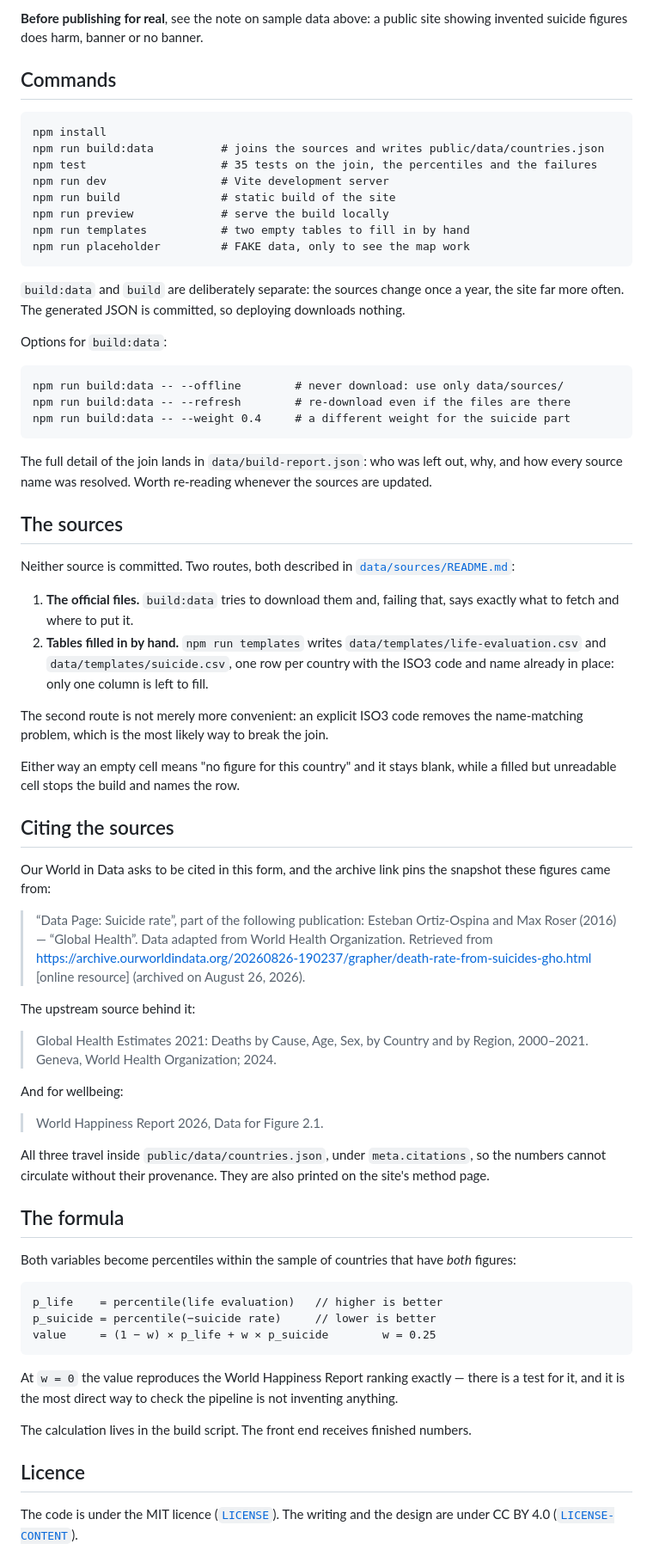
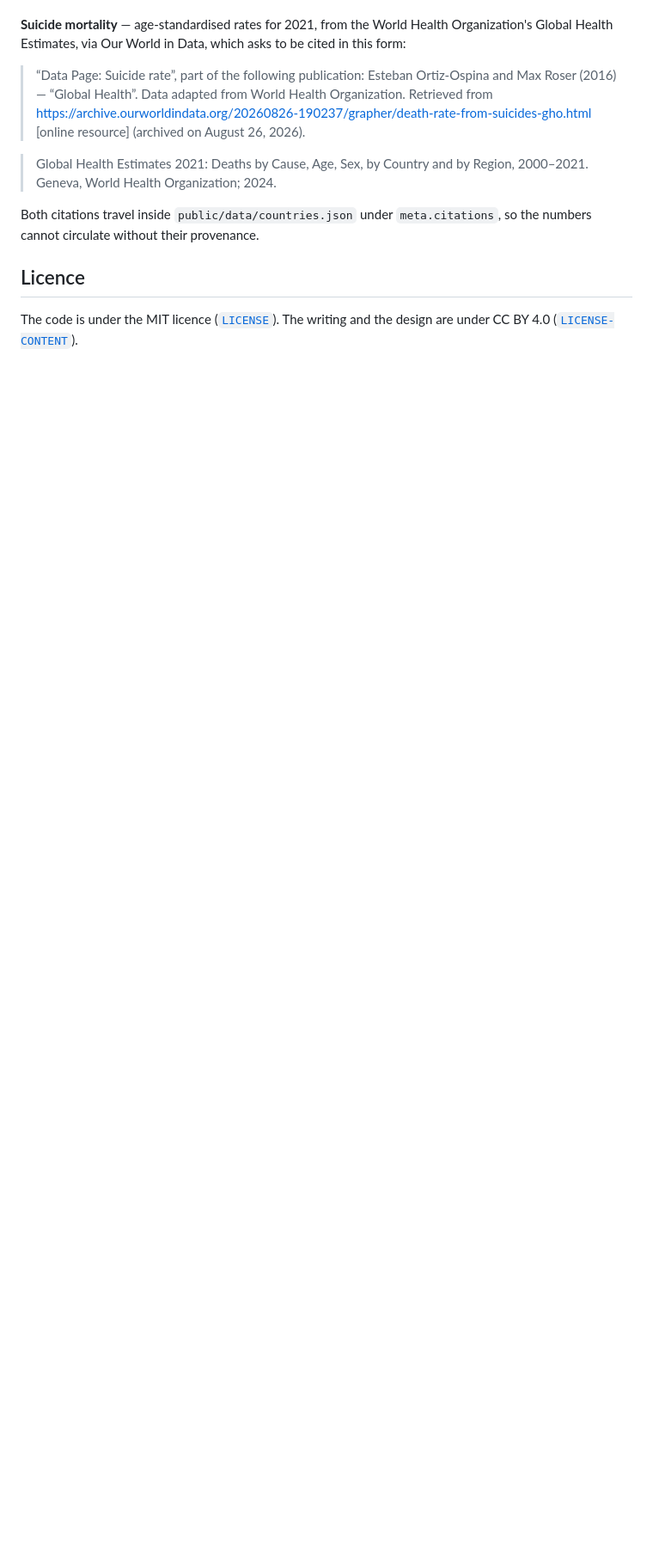
Before and after one commit to fradurr/AsHappyToSuicide, a Markdown page: README.md, the part around one of its changes. Shown at 86% size. Rendered like a GitHub page; blank space fills up the shorter version.

````diff
--- a/README.md
+++ b/README.md
@@ -90,57 +54,6 @@ blank.
-**Before publishing for real**, see the note on sample data above: a public site
-showing invented suicide figures does harm, banner or no banner.
-
-## Commands
-
-```
-npm install
-npm run build:data          # joins the sources and writes public/data/countries.json
-npm test                    # 35 tests on the join, the percentiles and the failures
-npm run dev                 # Vite development server
-npm run build               # static build of the site
-npm run preview             # serve the build locally
-npm run templates           # two empty tables to fill in by hand
-npm run placeholder         # FAKE data, only to see the map work
-```
-
-`build:data` and `build` are deliberately separate: the sources change once a
-year, the site far more often. The generated JSON is committed, so deploying
-downloads nothing.
-
-Options for `build:data`:
-
-```
-npm run build:data -- --offline        # never download: use only data/sources/
-npm run build:data -- --refresh        # re-download even if the files are there
-npm run build:data -- --weight 0.4     # a different weight for the suicide part
-```
-
-The full detail of the join lands in `data/build-report.json`: who was left out,
-why, and how every source name was resolved. Worth re-reading whenever the
-sources are updated.
-
-## The sources
-
-Neither source is committed. Two routes, both described in
-[`data/sources/README.md`](./data/sources/README.md):
-
-1. **The official files.** `build:data` tries to download them and, failing
-   that, says exactly what to fetch and where to put it.
-2. **Tables filled in by hand.** `npm run templates` writes
-   `data/templates/life-evaluation.csv` and `data/templates/suicide.csv`, one
-   row per country with the ISO3 code and name already in place: only one
-   column is left to fill.
-
-The second route is not merely more convenient: an explicit ISO3 code removes
-the name-matching problem, which is the most likely way to break the join.
-
-Either way an empty cell means "no figure for this country" and it stays blank,
-while a filled but unreadable cell stops the build and names the row.
-
-## Citing the sources
-
-Our World in Data asks to be cited in this form, and the archive link pins the
-snapshot these figures came from:
+**Suicide mortality** — age-standardised rates for 2021, from the World Health
+Organization's Global Health Estimates, via Our World in Data, which asks to be
+cited in this form:
 
 > “Data Page: Suicide rate”, part of the following publication: Esteban
 > Ortiz-Ospina and Max Roser (2016) — “Global Health”. Data adapted from World
@@ -148,36 +61,11 @@ snapshot these figures came from:
 > <https://archive.ourworldindata.org/20260826-190237/grapher/death-rate-from-suicides-gho.html>
 > [online resource] (archived on August 26, 2026).
 
-The upstream source behind it:
-
 > Global Health Estimates 2021: Deaths by Cause, Age, Sex, by Country and by
 > Region, 2000–2021. Geneva, World Health Organization; 2024.
 
-And for wellbeing:
-
-> World Happiness Report 2026, Data for Figure 2.1.
-
-All three travel inside `public/data/countries.json`, under `meta.citations`, so
-the numbers cannot circulate without their provenance. They are also printed on
-the site's method page.
-
-## The formula
-
-Both variables become percentiles within the sample of countries that have
-*both* figures:
-
-```
-p_life    = percentile(life evaluation)   // higher is better
-p_suicide = percentile(−suicide rate)     // lower is better
-value     = (1 − w) × p_life + w × p_suicide        w = 0.25
-```
-
-At `w = 0` the value reproduces the World Happiness Report ranking exactly —
-there is a test for it, and it is the most direct way to check the pipeline is
-not inventing anything.
-
-The calculation lives in the build script. The front end receives finished
-numbers.
+Both citations travel inside `public/data/countries.json` under
+`meta.citations`, so the numbers cannot circulate without their provenance.
 
 ## Licence
 
````
Also changed, not shown: other parts of README.md (+35 -82 lines).
